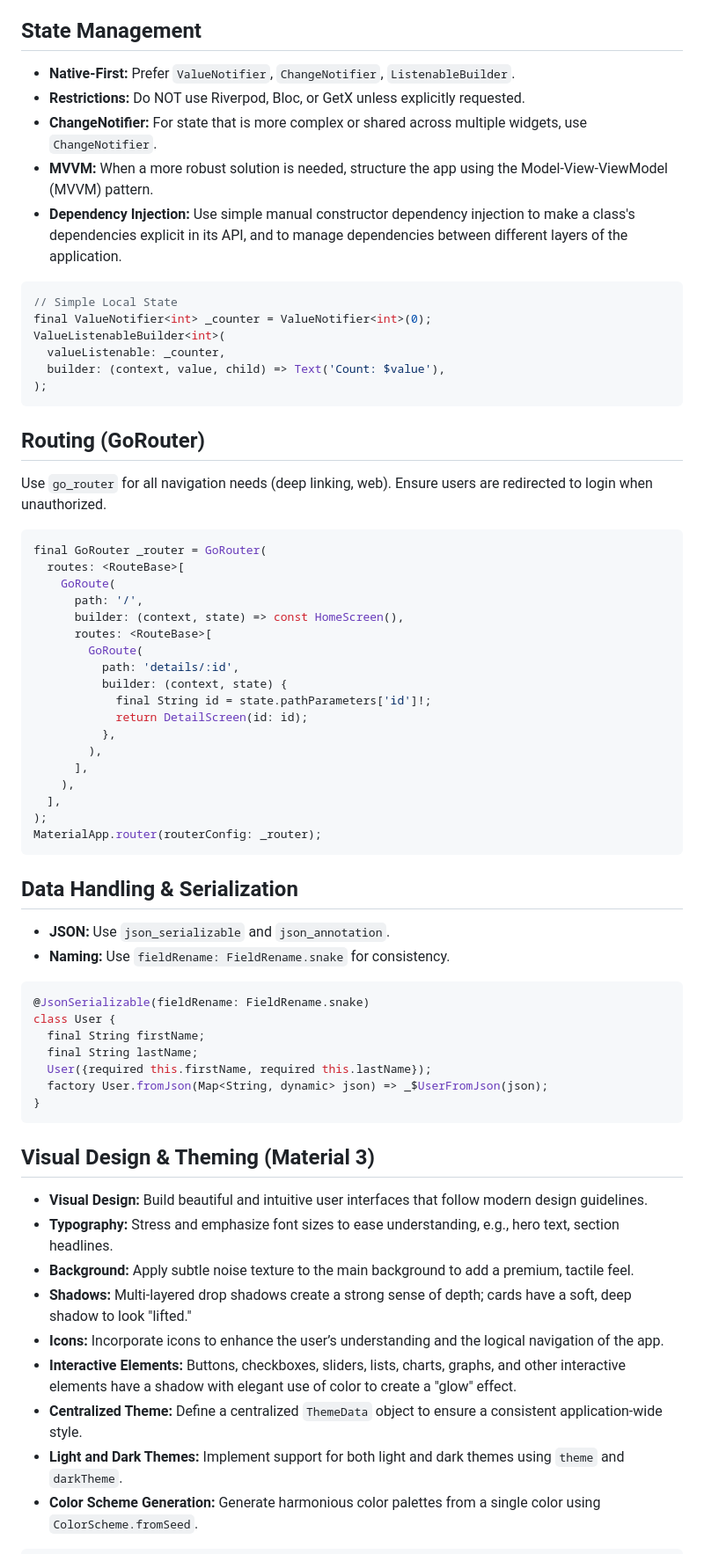
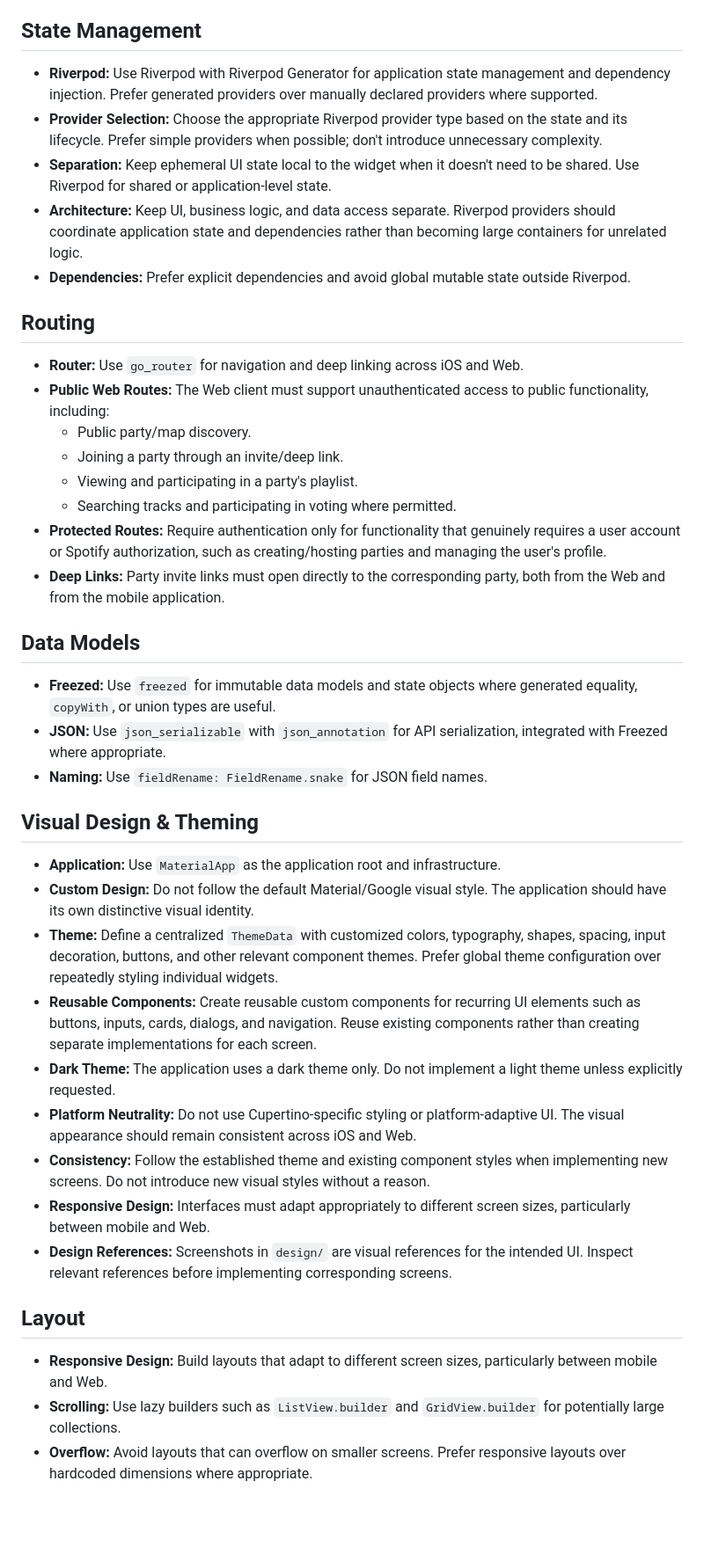
Before and after one commit to olegpreed/SoundSpot, a Markdown page: CLAUDE.md, the part around one of its changes. Shown at 88% size. GitHub-like rendering; blank space fills up the shorter version.

````diff
--- a/CLAUDE.md
+++ b/CLAUDE.md
@@ -56,66 +32,39 @@ You are an expert full-stack developer and solution architect specializing in cr
 
 ## State Management
-* **Native-First:** Prefer `ValueNotifier`, `ChangeNotifier`, `ListenableBuilder`.
-* **Restrictions:** Do NOT use Riverpod, Bloc, or GetX unless explicitly requested.
-* **ChangeNotifier:** For state that is more complex or shared across multiple widgets, use `ChangeNotifier`.
-* **MVVM:** When a more robust solution is needed, structure the app using the Model-View-ViewModel (MVVM) pattern.
-* **Dependency Injection:** Use simple manual constructor dependency injection to make a class's dependencies explicit in its API, and to manage dependencies between different layers of the application.
+* **Riverpod:** Use Riverpod with Riverpod Generator for application state management and dependency injection. Prefer generated providers over manually declared providers where supported.
+* **Provider Selection:** Choose the appropriate Riverpod provider type based on the state and its lifecycle. Prefer simple providers when possible; don't introduce unnecessary complexity.
+* **Separation:** Keep ephemeral UI state local to the widget when it doesn't need to be shared. Use Riverpod for shared or application-level state.
+* **Architecture:** Keep UI, business logic, and data access separate. Riverpod providers should coordinate application state and dependencies rather than becoming large containers for unrelated logic.
+* **Dependencies:** Prefer explicit dependencies and avoid global mutable state outside Riverpod.
 
-```dart
-// Simple Local State
-final ValueNotifier<int> _counter = ValueNotifier<int>(0);
-ValueListenableBuilder<int>(
-  valueListenable: _counter,
-  builder: (context, value, child) => Text('Count: $value'),
-);
-```
+## Routing
+* **Router:** Use `go_router` for navigation and deep linking across iOS and Web.
+* **Public Web Routes:** The Web client must support unauthenticated access to public functionality, including:
+  - Public party/map discovery.
+  - Joining a party through an invite/deep link.
+  - Viewing and participating in a party's playlist.
+  - Searching tracks and participating in voting where permitted.
+* **Protected Routes:** Require authentication only for functionality that genuinely requires a user account or Spotify authorization, such as creating/hosting parties and managing the user's profile.
+* **Deep Links:** Party invite links must open directly to the corresponding party, both from the Web and from the mobile application.
 
-## Routing (GoRouter)
-Use `go_router` for all navigation needs (deep linking, web). Ensure users are redirected to login when unauthorized.
+## Data Models
+* **Freezed:** Use `freezed` for immutable data models and state objects where generated equality, `copyWith`, or union types are useful.
+* **JSON:** Use `json_serializable` with `json_annotation` for API serialization, integrated with Freezed where appropriate.
+* **Naming:** Use `fieldRename: FieldRename.snake` for JSON field names.
 
-```dart
-final GoRouter _router = GoRouter(
-  routes: <RouteBase>[
-    GoRoute(
-      path: '/',
-      builder: (context, state) => const HomeScreen(),
-      routes: <RouteBase>[
-        GoRoute(
-          path: 'details/:id',
-          builder: (context, state) {
-            final String id = state.pathParameters['id']!;
-            return DetailScreen(id: id);
-          },
-        ),
-      ],
-    ),
-  ],
-);
-MaterialApp.router(routerConfig: _router);
-```
+## Visual Design & Theming
+* **Application:** Use `MaterialApp` as the application root and infrastructure.
+* **Custom Design:** Do not follow the default Material/Google visual style. The application should have its own distinctive visual identity.
+* **Theme:** Define a centralized `ThemeData` with customized colors, typography, shapes, spacing, input decoration, buttons, and other relevant component themes. Prefer global theme configuration over repeatedly styling individual widgets.
+* **Reusable Components:** Create reusable custom components for recurring UI elements such as buttons, inputs, cards, dialogs, and navigation. Reuse existing components rather than creating separate implementations for each screen.
+* **Dark Theme:** The application uses a dark theme only. Do not implement a light theme unless explicitly requested.
+* **Platform Neutrality:** Do not use Cupertino-specific styling or platform-adaptive UI. The visual appearance should remain consistent across iOS and Web.
+* **Consistency:** Follow the established theme and existing component styles when implementing new screens. Do not introduce new visual styles without a reason.
+* **Responsive Design:** Interfaces must adapt appropriately to different screen sizes, particularly between mobile and Web.
+* **Design References:** Screenshots in `design/` are visual references for the intended UI. Inspect relevant references before implementing corresponding screens.
 
-## Data Handling & Serialization
-* **JSON:** Use `json_serializable` and `json_annotation`.
-* **Naming:** Use `fieldRename: FieldRename.snake` for consistency.
+## Layout
+* **Responsive Design:** Build layouts that adapt to different screen sizes, particularly between mobile and Web.
+* **Scrolling:** Use lazy builders such as `ListView.builder` and `GridView.builder` for potentially large collections.
+* **Overflow:** Avoid layouts that can overflow on smaller screens. Prefer responsive layouts over hardcoded dimensions where appropriate.
 
-```dart
-@JsonSerializable(fieldRename: FieldRename.snake)
-class User {
-  final String firstName;
-  final String lastName;
-  User({required this.firstName, required this.lastName});
-  factory User.fromJson(Map<String, dynamic> json) => _$UserFromJson(json);
-}
-```
-
-## Visual Design & Theming (Material 3)
-* **Visual Design:** Build beautiful and intuitive user interfaces that follow modern design guidelines.
-* **Typography:** Stress and emphasize font sizes to ease understanding, e.g., hero text, section headlines.
-* **Background:** Apply subtle noise texture to the main background to add a premium, tactile feel.
-* **Shadows:** Multi-layered drop shadows create a strong sense of depth; cards have a soft, deep shadow to look "lifted."
-* **Icons:** Incorporate icons to enhance the user’s understanding and the logical navigation of the app.
-* **Interactive Elements:** Buttons, checkboxes, sliders, lists, charts, graphs, and other interactive elements have a shadow with elegant use of color to create a "glow" effect.
-* **Centralized Theme:** Define a centralized `ThemeData` object to ensure a consistent application-wide style.
-* **Light and Dark Themes:** Implement support for both light and dark themes using `theme` and `darkTheme`.
-* **Color Scheme Generation:** Generate harmonious color palettes from a single color using `ColorScheme.fromSeed`.
-
````
Also changed, not shown: other parts of CLAUDE.md (+23 -81 lines).
